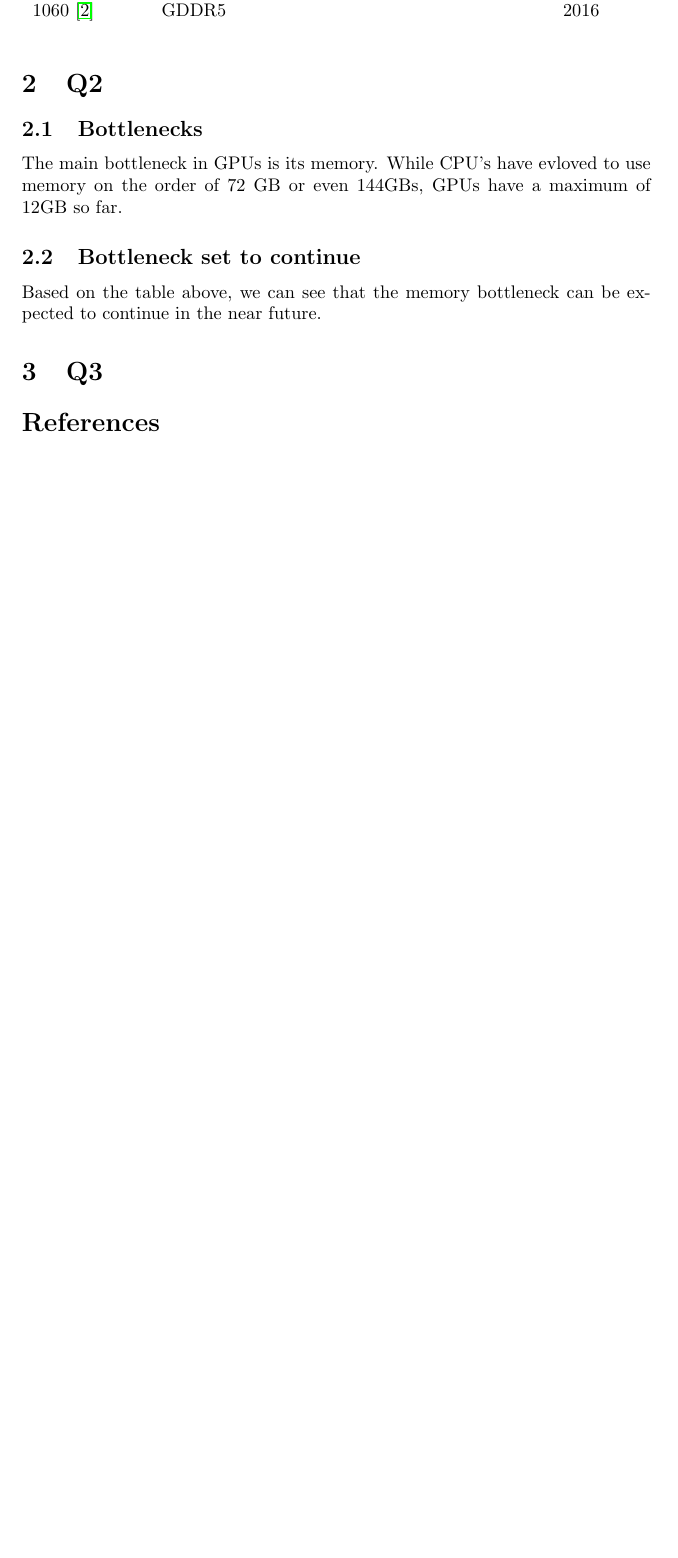
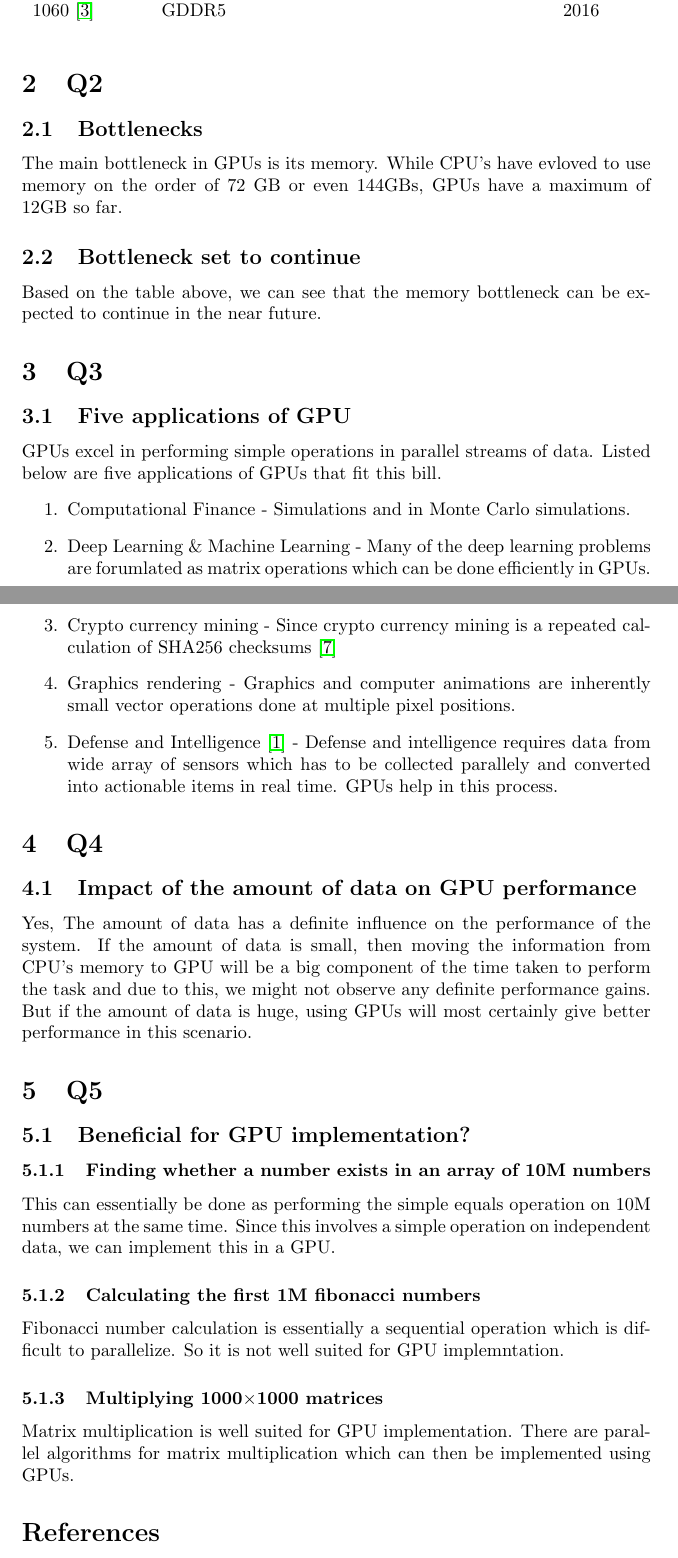
Before and after one commit to algorithmcardboard/gpu-architecture-and-programming, a LaTeX problem sheet (homeworks/hw1.tex): part of page 2 of 3 before the commit and two parts of pages 2 and 3 of 4 after it, the two joined at a grey line, cut so that both start at the same text, the shorter picture padded with empty space. Compiled offline with pdfLaTeX.

Commit message:
first cut for homework

```diff
--- a/homeworks/hw1.tex
+++ b/homeworks/hw1.tex
@@ -32,6 +32,28 @@ Based on the table above, we can see that the memory bottleneck can be expected
 
 
 \section{Q3}
+\subsection{Five applications of GPU}
+GPUs excel in performing simple operations in parallel streams of data.  Listed below are five applications of GPUs that fit this bill.
+\begin{enumerate}
+    \item  Computational Finance - Simulations and in Monte Carlo simulations.
+    \item  Deep Learning \& Machine Learning - Many of the deep learning problems are forumlated as matrix operations which can be done efficiently in GPUs.
+    \item  Crypto currency mining - Since crypto currency mining is a repeated calculation of SHA256 checksums~\cite{so:bitcoin}
+    \item  Graphics rendering - Graphics and computer animations are inherently small vector operations done at multiple pixel positions.
+    \item  Defense and Intelligence~\cite{gpu:defence_intelligence} -  Defense and intelligence requires data from wide array of sensors which has to be collected parallely and converted into actionable items in real time.  GPUs help in this process.
+\end{enumerate}
+
+\section{Q4}
+\subsection{Impact of the amount of data on GPU performance}
+Yes, The amount of data has a definite influence on the performance of the system.  If the amount of data is small, then moving the information from CPU's memory to GPU will be a big component of the time taken to perform the task and due to this, we might not observe any definite performance gains.  But if the amount of data is huge, using GPUs will most certainly give better performance in this scenario.
+
+\section{Q5}
+\subsection{Beneficial for GPU implementation?}
+\subsubsection{Finding whether a number exists in an array of 10M numbers}
+This can essentially be done as performing the simple equals operation on 10M numbers at the same time.  Since this involves a simple operation on independent data, we can implement this in a GPU.
+\subsubsection{Calculating the first 1M fibonacci numbers}
+Fibonacci number calculation is essentially a sequential operation which is difficult to parallelize.  So it is not well suited for GPU implemntation.
+\subsubsection{Multiplying 1000$\times$1000 matrices}
+Matrix multiplication is well suited for GPU implementation.  There are parallel algorithms for matrix multiplication which can then be implemented using GPUs.
 
 \bibliographystyle{plain}
 \bibliography{references}
```
Also changed, not shown: homeworks/references.bib (+10 -0 lines), homeworks/hw1.pdf.
